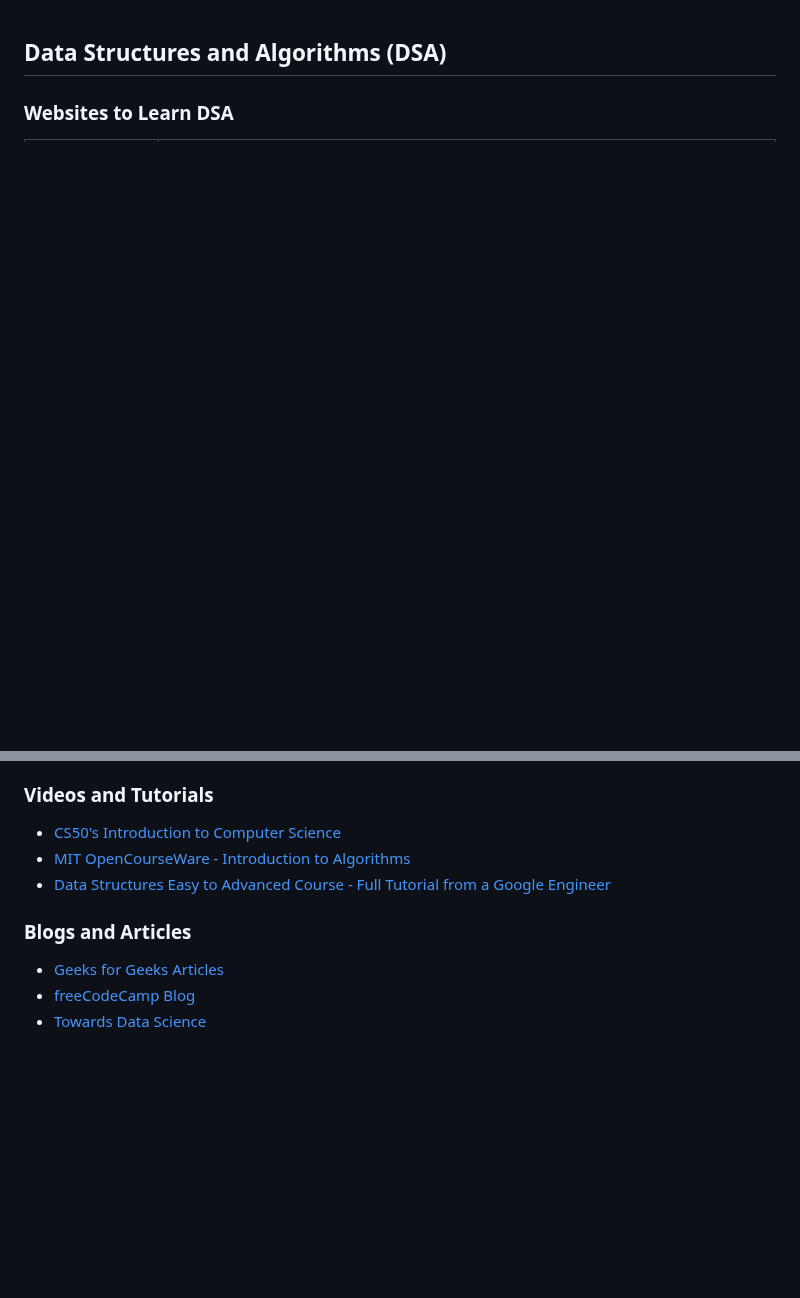
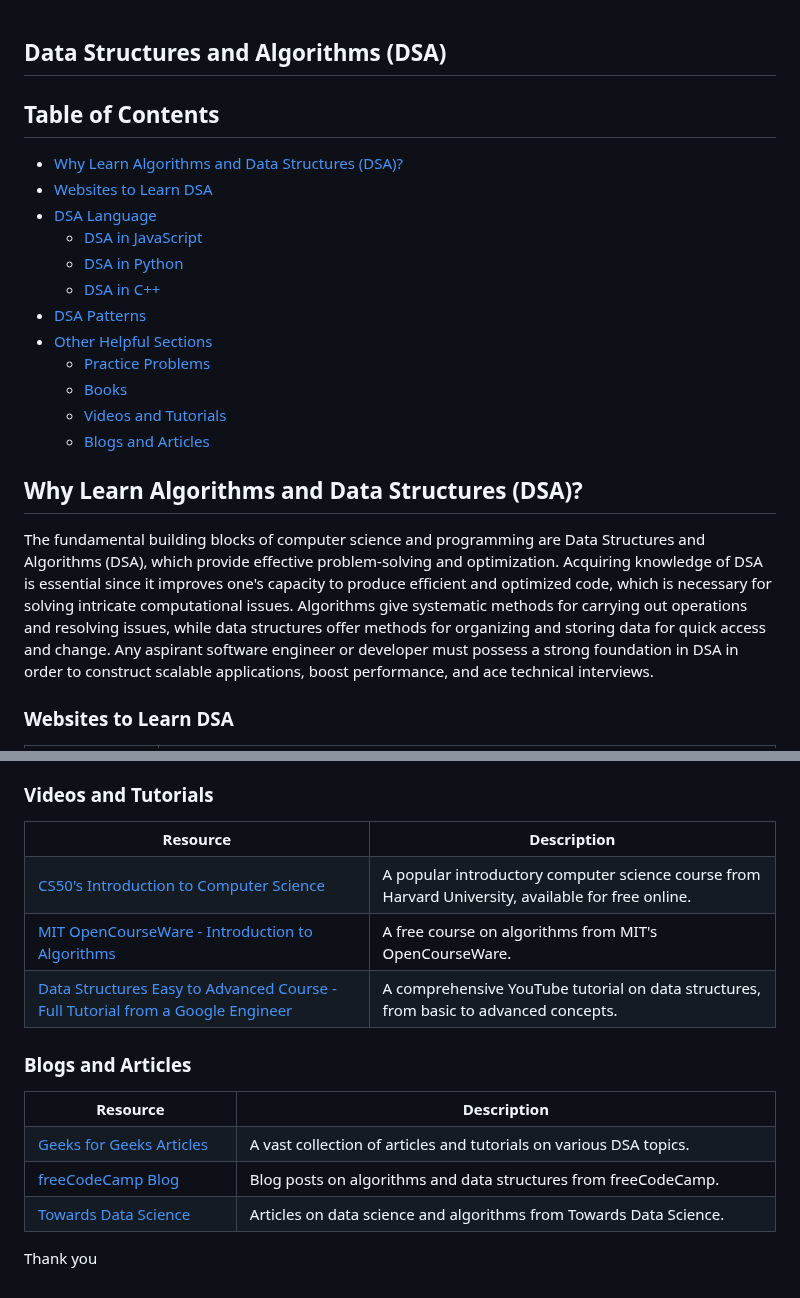
Before and after one commit to jfmartinz/ResourceHub, a Markdown page: DSA/readme.md, 2 parts joined by grey strips. Drawn GitHub-style; blank space fills up the shorter version.

Commit message:
resources added in dsa section

```diff
--- a/DSA/readme.md
+++ b/DSA/readme.md
@@ -1,4 +1,23 @@
+
 ## Data Structures and Algorithms (DSA)
+## Table of Contents
+- [Why Learn Algorithms and Data Structures (DSA)?](#why-learn-algorithms-and-data-structures-dsa)
+- [Websites to Learn DSA](#websites-to-learn-dsa)
+- [DSA Language](#dsa-language)
+  - [DSA in JavaScript](#dsa-in-javascript)
+  - [DSA in Python](#dsa-in-python)
+  - [DSA in C++](#dsa-in-c)
+- [DSA Patterns](#dsa-patterns)
+- [Other Helpful Sections](#other-helpful-sections)
+  - [Practice Problems](#practice-problems)
+  - [Books](#books)
+  - [Videos and Tutorials](#videos-and-tutorials)
+  - [Blogs and Articles](#blogs-and-articles)
+
+## Why Learn Algorithms and Data Structures (DSA)?
+
+The fundamental building blocks of computer science and programming are Data Structures and Algorithms (DSA), which provide effective problem-solving and optimization. Acquiring knowledge of DSA is essential since it improves one's capacity to produce efficient and optimized code, which is necessary for solving intricate computational issues. Algorithms give systematic methods for carrying out operations and resolving issues, while data structures offer methods for organizing and storing data for quick access and change. Any aspirant software engineer or developer must possess a strong foundation in DSA in order to construct scalable applications, boost performance, and ace technical interviews.
+
 
 ### Websites to Learn DSA
 
@@ -43,10 +174,42 @@
 
 ### Videos and Tutorials
-- [CS50's Introduction to Computer Science](https://cs50.harvard.edu/)
-- [MIT OpenCourseWare - Introduction to Algorithms](https://ocw.mit.edu/courses/electrical-engineering-and-computer-science/6-006-introduction-to-algorithms-fall-2011/)
-- [Data Structures Easy to Advanced Course - Full Tutorial from a Google Engineer](https://www.youtube.com/watch?v=RBSGKlAvoiM)
+<table width="100%">
+ <tr>
+   <th>Resource</th>
+   <th>Description</th>
+ </tr>
+ <tr>
+   <td><a href="https://cs50.harvard.edu/">CS50's Introduction to Computer Science</a></td>
+   <td>A popular introductory computer science course from Harvard University, available for free online.</td>
+ </tr>
+ <tr>
+   <td><a href="https://ocw.mit.edu/courses/electrical-engineering-and-computer-science/6-006-introduction-to-algorithms-fall-2011/">MIT OpenCourseWare - Introduction to Algorithms</a></td>
+   <td>A free course on algorithms from MIT's OpenCourseWare.</td>
+ </tr>
+ <tr>
+   <td><a href="https://www.youtube.com/watch?v=RBSGKlAvoiM">Data Structures Easy to Advanced Course - Full Tutorial from a Google Engineer</a></td>
+   <td>A comprehensive YouTube tutorial on data structures, from basic to advanced concepts.</td>
+ </tr>
+</table>
 
 ### Blogs and Articles
-- [Geeks for Geeks Articles](https://www.geeksforgeeks.org/)
-- [freeCodeCamp Blog](https://www.freecodecamp.org/news/tag/algorithms/)
-- [Towards Data Science](https://towardsdatascience.com/)
+<table width="100%">
+ <tr>
+   <th>Resource</th>
+   <th>Description</th>
+ </tr>
+ <tr>
+   <td><a href="https://www.geeksforgeeks.org/">Geeks for Geeks Articles</a></td>
+   <td>A vast collection of articles and tutorials on various DSA topics.</td>
+ </tr>
+ <tr>
+   <td><a href="https://www.freecodecamp.org/news/tag/algorithms/">freeCodeCamp Blog</a></td>
+   <td>Blog posts on algorithms and data structures from freeCodeCamp.</td>
+ </tr>
+ <tr>
+   <td><a href="https://towardsdatascience.com/">Towards Data Science</a></td>
+   <td>Articles on data science and algorithms from Towards Data Science.</td>
+ </tr>
+</table>
+
+Thank you
```
Also changed, not shown: other parts of DSA/readme.md (+137 -25 lines).
